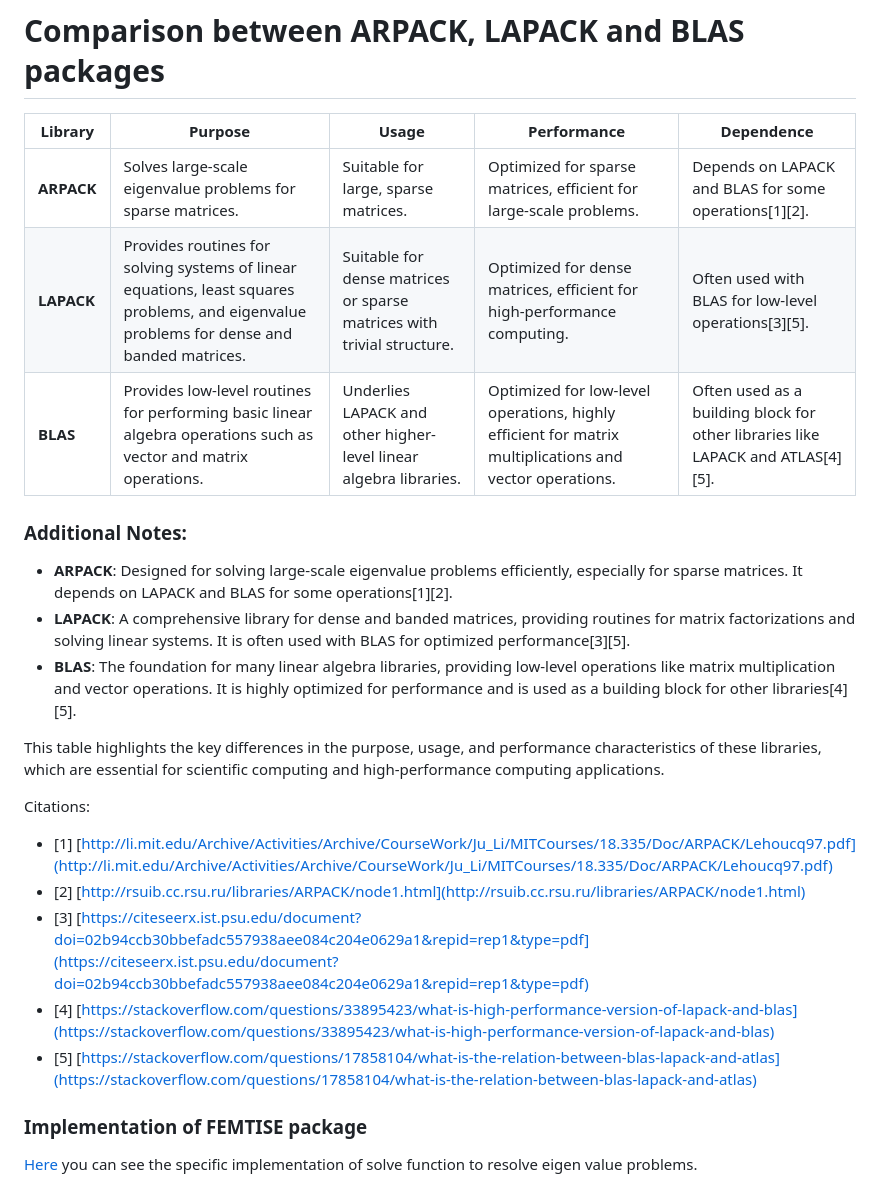
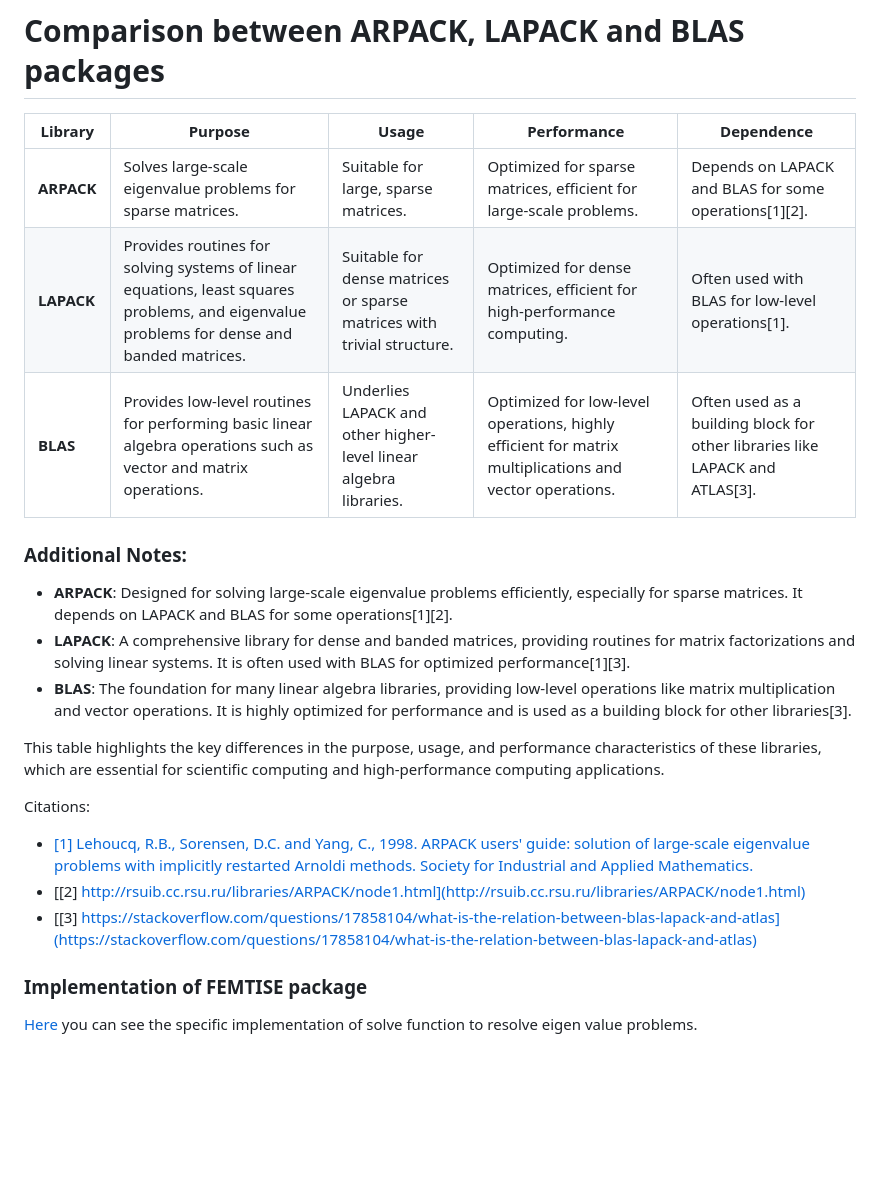
Before and after one commit to mendzmartin/FEMTISE.jl, a Markdown page: docs/src/computing_details.md, the part around the change printed below. Rendered like a GitHub page; blank space fills up the shorter version.

```diff
--- a/docs/src/computing_details.md
+++ b/docs/src/computing_details.md
@@ -3,23 +3,21 @@
 | **Library** | **Purpose** | **Usage** | **Performance** | **Dependence** |
 |-------------|-------------|-----------|-----------------|----------------|
 | **ARPACK**  | Solves large-scale eigenvalue problems for sparse matrices. | Suitable for large, sparse matrices. | Optimized for sparse matrices, efficient for large-scale problems. | Depends on LAPACK and BLAS for some operations[1][2]. |
-| **LAPACK**  | Provides routines for solving systems of linear equations, least squares problems, and eigenvalue problems for dense and banded matrices. | Suitable for dense matrices or sparse matrices with trivial structure. | Optimized for dense matrices, efficient for high-performance computing. | Often used with BLAS for low-level operations[3][5]. |
-| **BLAS**    | Provides low-level routines for performing basic linear algebra operations such as vector and matrix operations. | Underlies LAPACK and other higher-level linear algebra libraries. | Optimized for low-level operations, highly efficient for matrix multiplications and vector operations. | Often used as a building block for other libraries like LAPACK and ATLAS[4][5]. |
+| **LAPACK**  | Provides routines for solving systems of linear equations, least squares problems, and eigenvalue problems for dense and banded matrices. | Suitable for dense matrices or sparse matrices with trivial structure. | Optimized for dense matrices, efficient for high-performance computing. | Often used with BLAS for low-level operations[1]. |
+| **BLAS**    | Provides low-level routines for performing basic linear algebra operations such as vector and matrix operations. | Underlies LAPACK and other higher-level linear algebra libraries. | Optimized for low-level operations, highly efficient for matrix multiplications and vector operations. | Often used as a building block for other libraries like LAPACK and ATLAS[3]. |
 
 ### Additional Notes:
 - **ARPACK**: Designed for solving large-scale eigenvalue problems efficiently, especially for sparse matrices. It depends on LAPACK and BLAS for some operations[1][2].
-- **LAPACK**: A comprehensive library for dense and banded matrices, providing routines for matrix factorizations and solving linear systems. It is often used with BLAS for optimized performance[3][5].
-- **BLAS**: The foundation for many linear algebra libraries, providing low-level operations like matrix multiplication and vector operations. It is highly optimized for performance and is used as a building block for other libraries[4][5].
+- **LAPACK**: A comprehensive library for dense and banded matrices, providing routines for matrix factorizations and solving linear systems. It is often used with BLAS for optimized performance[1][3].
+- **BLAS**: The foundation for many linear algebra libraries, providing low-level operations like matrix multiplication and vector operations. It is highly optimized for performance and is used as a building block for other libraries[3].
 
 This table highlights the key differences in the purpose, usage, and performance characteristics of these libraries, which are essential for scientific computing and high-performance computing applications.
 
 Citations:
 
-+ [1] [http://li.mit.edu/Archive/Activities/Archive/CourseWork/Ju_Li/MITCourses/18.335/Doc/ARPACK/Lehoucq97.pdf](http://li.mit.edu/Archive/Activities/Archive/CourseWork/Ju_Li/MITCourses/18.335/Doc/ARPACK/Lehoucq97.pdf)
-+ [2] [http://rsuib.cc.rsu.ru/libraries/ARPACK/node1.html](http://rsuib.cc.rsu.ru/libraries/ARPACK/node1.html)
-+ [3] [https://citeseerx.ist.psu.edu/document?doi=02b94ccb30bbefadc557938aee084c204e0629a1&repid=rep1&type=pdf](https://citeseerx.ist.psu.edu/document?doi=02b94ccb30bbefadc557938aee084c204e0629a1&repid=rep1&type=pdf)
-+ [4] [https://stackoverflow.com/questions/33895423/what-is-high-performance-version-of-lapack-and-blas](https://stackoverflow.com/questions/33895423/what-is-high-performance-version-of-lapack-and-blas)
-+ [5] [https://stackoverflow.com/questions/17858104/what-is-the-relation-between-blas-lapack-and-atlas](https://stackoverflow.com/questions/17858104/what-is-the-relation-between-blas-lapack-and-atlas)
++ [[1] Lehoucq, R.B., Sorensen, D.C. and Yang, C., 1998. ARPACK users' guide: solution of large-scale eigenvalue problems with implicitly restarted Arnoldi methods. Society for Industrial and Applied Mathematics.](http://li.mit.edu/Archive/Activities/Archive/CourseWork/Ju_Li/MITCourses/18.335/Doc/ARPACK/Lehoucq97.pdf)
++ [[2] http://rsuib.cc.rsu.ru/libraries/ARPACK/node1.html](http://rsuib.cc.rsu.ru/libraries/ARPACK/node1.html)
++ [[3] https://stackoverflow.com/questions/17858104/what-is-the-relation-between-blas-lapack-and-atlas](https://stackoverflow.com/questions/17858104/what-is-the-relation-between-blas-lapack-and-atlas)
 
 ### Implementation of FEMTISE package
 
```
Also changed, not shown: other parts of docs/src/computing_details.md (+15 -0 lines), docs/src/math_fundation.md (+5 -5 lines).
